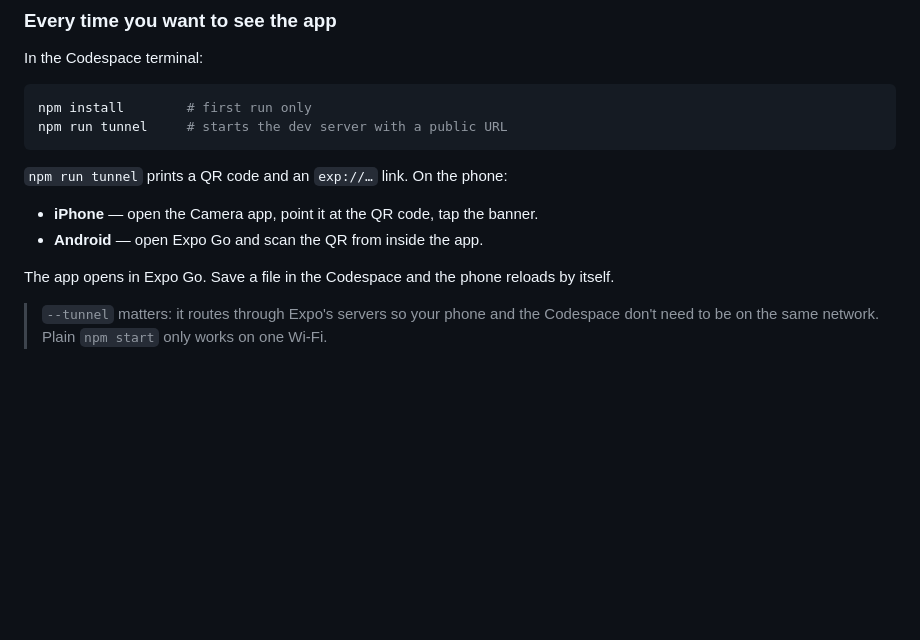
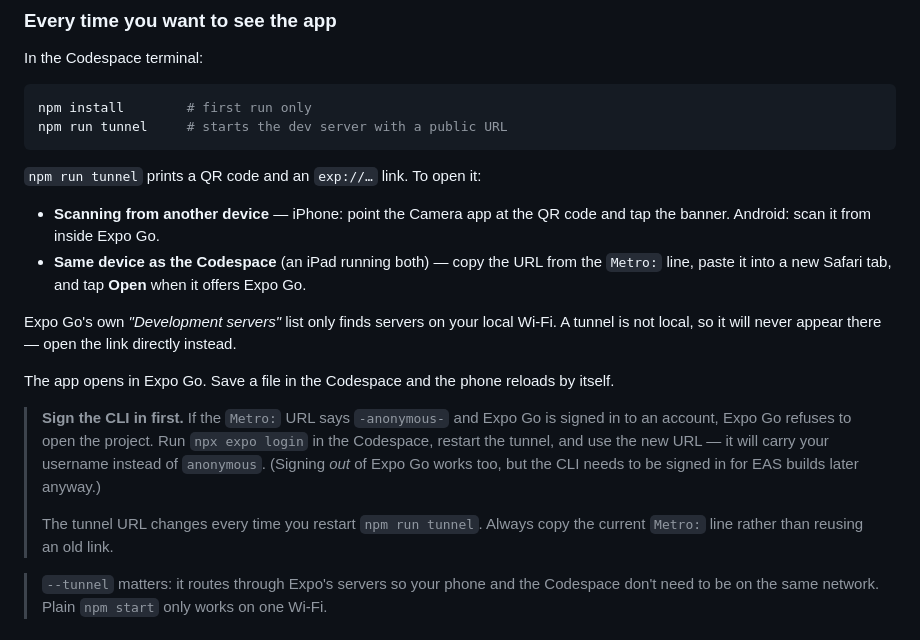
Before and after one commit to navysum/StreakMates, a Markdown page: README.md, the part around the change. Rendered like a GitHub page; blank space fills up the shorter version.

Commit message:
Document opening the tunnel link and signing the CLI in
Expo Go refuses an anonymous tunnel while it is signed in to an account,
which is what an unauthenticated CLI produces. Adds the npx expo login
step, notes that the tunnel URL changes on every restart, and explains
that a tunnel never shows up in Expo Go's local development-servers
list. Also covers opening the link when the Codespace and Expo Go are on
the same device.

````diff
--- a/README.md
+++ b/README.md
@@ -44,12 +44,26 @@ npm install        # first run only
 npm run tunnel     # starts the dev server with a public URL
 ```
 
-`npm run tunnel` prints a QR code and an `exp://…` link. On the phone:
+`npm run tunnel` prints a QR code and an `exp://…` link. To open it:
 
-- **iPhone** — open the Camera app, point it at the QR code, tap the banner.
-- **Android** — open Expo Go and scan the QR from inside the app.
+- **Scanning from another device** — iPhone: point the Camera app at the QR code and tap
+  the banner. Android: scan it from inside Expo Go.
+- **Same device as the Codespace** (an iPad running both) — copy the URL from the `Metro:`
+  line, paste it into a new Safari tab, and tap **Open** when it offers Expo Go.
+
+Expo Go's own *"Development servers"* list only finds servers on your local Wi-Fi. A tunnel
+is not local, so it will never appear there — open the link directly instead.
 
 The app opens in Expo Go. Save a file in the Codespace and the phone reloads by itself.
+
+> **Sign the CLI in first.** If the `Metro:` URL says `-anonymous-` and Expo Go is signed
+> in to an account, Expo Go refuses to open the project. Run `npx expo login` in the
+> Codespace, restart the tunnel, and use the new URL — it will carry your username instead
+> of `anonymous`. (Signing *out* of Expo Go works too, but the CLI needs to be signed in
+> for EAS builds later anyway.)
+>
+> The tunnel URL changes every time you restart `npm run tunnel`. Always copy the current
+> `Metro:` line rather than reusing an old link.
 
 > `--tunnel` matters: it routes through Expo's servers so your phone and the Codespace
 > don't need to be on the same network. Plain `npm start` only works on one Wi-Fi.
````
